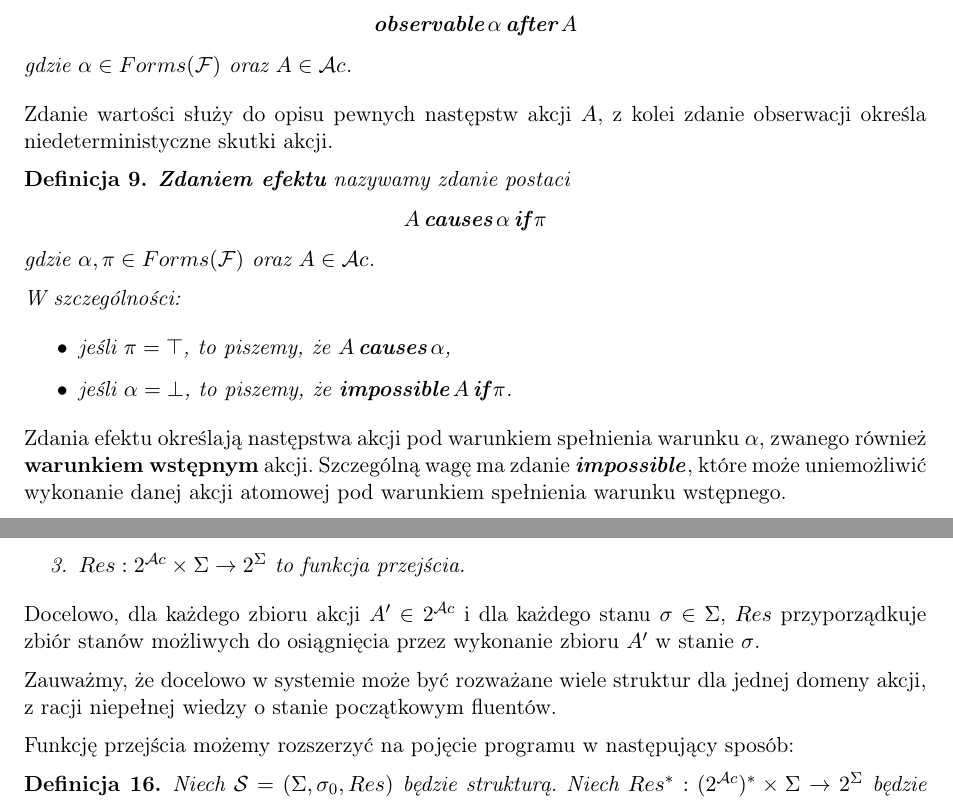
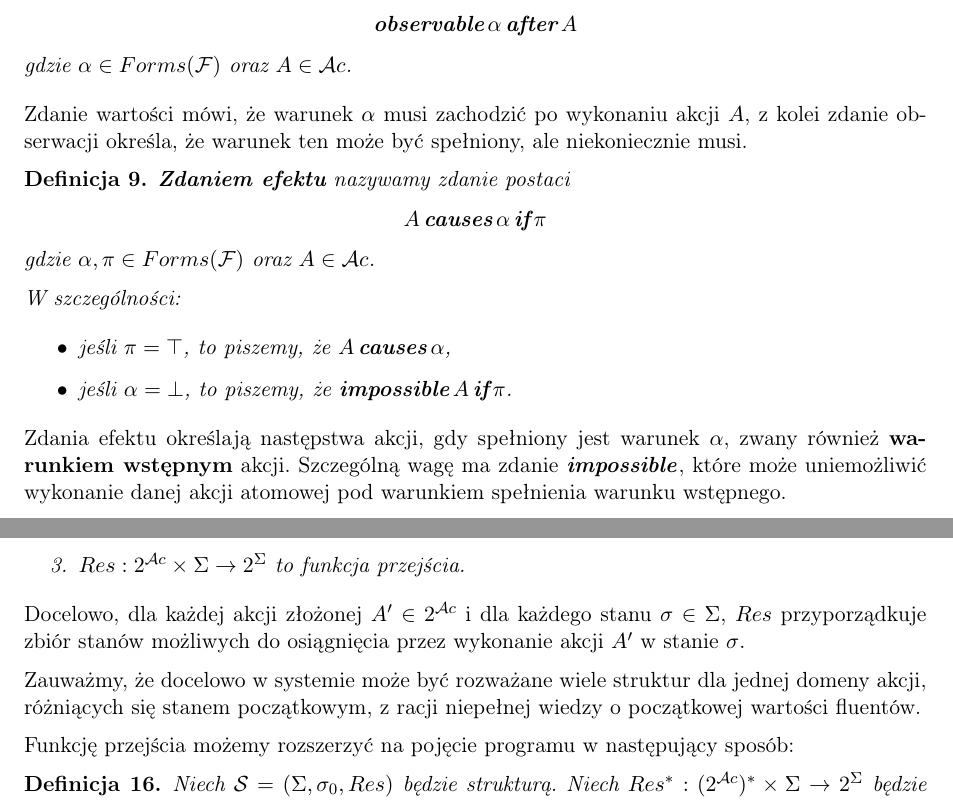
Before and after one commit to bdach/knowledge-representation, a LaTeX document (doc/theory/theory.tex): two parts of pages 3 and 4 of 21, joined at a grey line, cut so that both start at the same text. Compiled offline with pdfLaTeX.

Commit message:
Last-minute changes

```diff
--- a/doc/theory/theory.tex
+++ b/doc/theory/theory.tex
@@ -147,7 +147,7 @@ Zgodnie z~założeniami, w~systemie nie~jest wymagane wyspecyfikowanie wartości
     gdzie $\alpha \in Forms(\mathcal{F})$ oraz $A \in \mathcal{A}c$.
 \end{defn}
 
-Zdanie wartości służy do~opisu pewnych następstw akcji~$A$, z~kolei zdanie obserwacji określa niedeterministyczne skutki akcji.
+Zdanie wartości mówi, że warunek~$\alpha$ musi zachodzić po~wykonaniu akcji~$A$, z~kolei zdanie obserwacji określa, że~warunek ten może być spełniony, ale niekoniecznie musi.
 
 \begin{defn}
     \textbf{Zdaniem efektu} nazywamy zdanie postaci
@@ -161,7 +161,7 @@ Zdanie wartości służy do~opisu pewnych następstw akcji~$A$, z~kolei zdanie o
     \end{itemize}
 \end{defn}
 
-Zdania efektu określają następstwa akcji pod~warunkiem spełnienia warunku~$\alpha$, zwanego również \textbf{warunkiem wstępnym} akcji.
+Zdania efektu określają następstwa akcji, gdy spełniony jest warunek~$\alpha$, zwany również \textbf{warunkiem wstępnym} akcji.
 Szczególną wagę ma~zdanie $\Impossible$, które może uniemożliwić wykonanie danej akcji atomowej pod~warunkiem spełnienia warunku wstępnego.
 
 \begin{defn}
@@ -227,9 +227,9 @@ Funkcja stanu definiuje w~sposób jednoznaczny wartość wszystkich fluentów.
     \end{enumerate}
 \end{defn}
 
-Docelowo, dla~każdego zbioru akcji $A' \in 2^{\mathcal{A}c}$ i dla~każdego stanu $\sigma \in \Sigma$, $Res$ przyporządkuje zbiór stanów możliwych do osiągnięcia przez wykonanie zbioru $A'$ w~stanie $\sigma$.
+Docelowo, dla~każdej akcji złożonej $A' \in 2^{\mathcal{A}c}$ i dla~każdego stanu $\sigma \in \Sigma$, $Res$ przyporządkuje zbiór stanów możliwych do osiągnięcia przez wykonanie akcji~$A'$ w~stanie $\sigma$.
 
-Zauważmy, że~docelowo w~systemie może~być rozważane wiele struktur dla~jednej domeny akcji, z~racji niepełnej wiedzy o~stanie początkowym fluentów.
+Zauważmy, że~docelowo w~systemie może~być rozważane wiele struktur dla~jednej domeny akcji, różniących~się stanem początkowym, z~racji niepełnej wiedzy o~początkowej wartości fluentów.
 
 Funkcję przejścia możemy rozszerzyć na~pojęcie programu w~następujący sposób:
 
```
Also changed, not shown: doc/theory/theory.tex (28 more changed lines).
